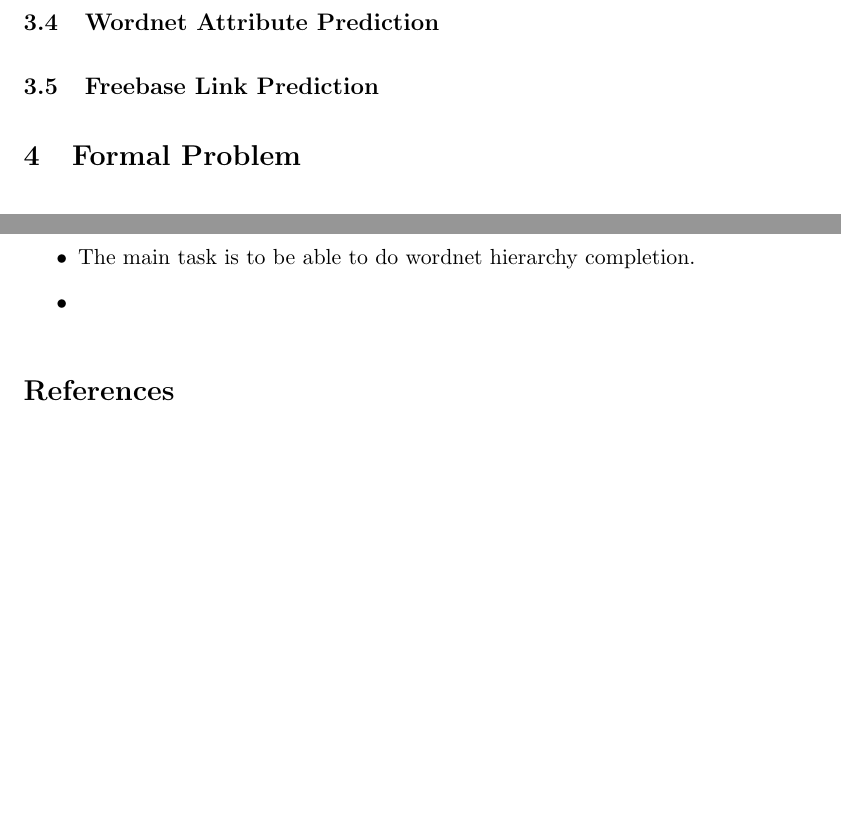
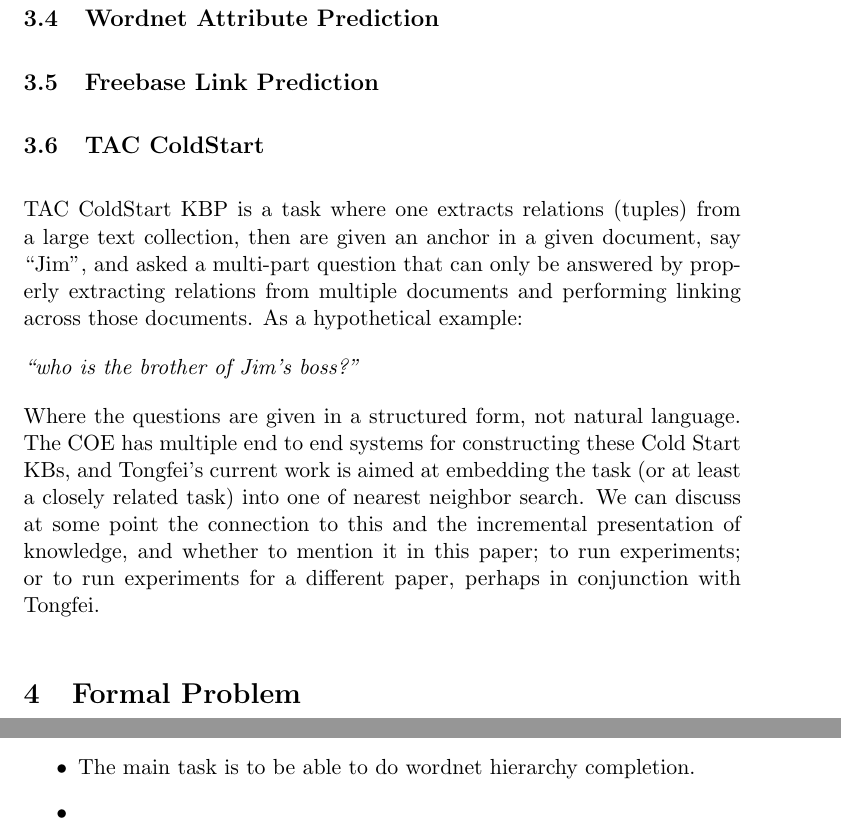
Before and after one commit to se4u/grafl_public, a LaTeX document (tex/grafl.tex): two parts of pages 4 and 5 of 5 before the commit and two parts of pages 4 and 5 of 6 after it, joined at a grey line, cut so that both start at the same text, the shorter picture padded with empty space. Compiled offline with pdfLaTeX.

Commit message:
note about cold start

```diff
--- a/tex/grafl.tex
+++ b/tex/grafl.tex
@@ -126,6 +126,26 @@ are not encodable in the representation chosen.
 \subsection{Freebase Link Prediction}
 \label{sec:freeb-link-pred}
 
+\subsection{TAC ColdStart}
+\label{sec:coldstart}
+
+TAC ColdStart KBP is a task where one extracts relations (tuples) from
+a large text collection, then are given an anchor in a given document,
+say ``Jim'', and asked a multi-part question that can only be answered
+by properly extracting relations from multiple documents and
+performing linking across those documents.  As a hypothetical example:
+
+\emph{``who is the brother of Jim's boss?''}
+
+Where the questions are given in a structured form, not natural
+language.  The COE has multiple end to end systems for constructing
+these Cold Start KBs, and Tongfei's current work is aimed at embedding
+the task (or at least a closely related task) into one of nearest
+neighbor search.  We can discuss at some point the connection to this
+and the incremental presentation of knowledge, and whether to mention
+it in this paper; to run experiments; or to run experiments for a
+different paper, perhaps in conjunction with Tongfei.
+
 \section{Formal Problem}
 \label{sec:formal-problem}
 The basic task is path in a graph completion: Given two nodes in a
```
